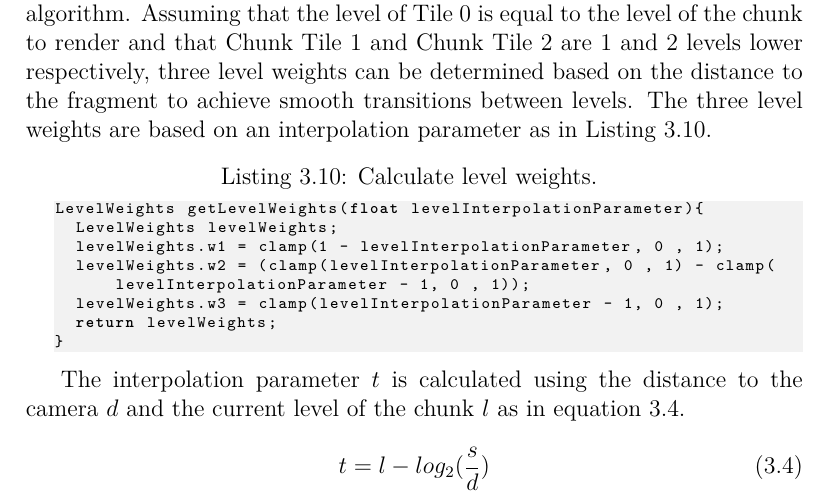
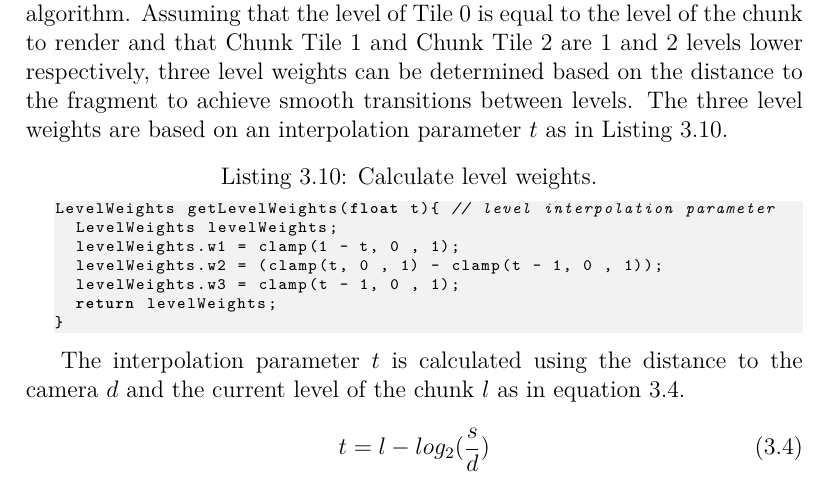
Before and after one commit to nusic/globe_browsing_report, a LaTeX thesis (report.tex, which reads implementation.tex): part of page 75 of 83, cut so that both start at the same text. Compiled offline with pdfLaTeX.

Commit message:
Minor fix

```diff
--- a/implementation.tex
+++ b/implementation.tex
@@ -913,17 +913,17 @@ To decide whether or not a layer shader program needs to be preprocessed and re-
 
 Instead of the time based switching routine proposed by Cozzi and Ring \cite{cozzi11}, we perform a distance based switching which works on a per fragment basis for textures and on a per vertex basis for height maps. The method is implemented in the vertex and fragment shaders and uses linear interpolation between levels. The blending technique introduces the concept of Chunk Tile Piles as seen in section \ref{section:chunktilepile}. A Chunk Tile Pile contains three chunk tiles of different level to achieve level blending which is used to avoid popping artefacts.
 
-When rendering a specific fragment of a chunk, blending between up to three chunk levels can be used as a part of the switching in the chunked LOD algorithm. Assuming that the level of Tile 0 is equal to the level of the chunk to render and that Chunk Tile 1 and Chunk Tile 2 are 1 and 2 levels lower respectively, three level weights can be determined based on the distance to the fragment to achieve smooth transitions between levels. The three level weights are based on an interpolation parameter as in Listing \ref{lst:levelweights}.
+When rendering a specific fragment of a chunk, blending between up to three chunk levels can be used as a part of the switching in the chunked LOD algorithm. Assuming that the level of Tile 0 is equal to the level of the chunk to render and that Chunk Tile 1 and Chunk Tile 2 are 1 and 2 levels lower respectively, three level weights can be determined based on the distance to the fragment to achieve smooth transitions between levels. The three level weights are based on an interpolation parameter $t$ as in Listing \ref{lst:levelweights}.
 
 \begin{lstlisting}[
   caption={Calculate level weights.}
   \label{lst:levelweights}
 ]
-LevelWeights getLevelWeights(float levelInterpolationParameter){
+LevelWeights getLevelWeights(float t){ // level interpolation parameter
 	LevelWeights levelWeights;
-	levelWeights.w1 = clamp(1 - levelInterpolationParameter, 0 , 1);
-	levelWeights.w2 = (clamp(levelInterpolationParameter, 0 , 1) - clamp(levelInterpolationParameter - 1, 0 , 1));
-	levelWeights.w3 = clamp(levelInterpolationParameter - 1, 0 , 1);
+	levelWeights.w1 = clamp(1 - t, 0 , 1);
+	levelWeights.w2 = (clamp(t, 0 , 1) - clamp(t - 1, 0 , 1));
+	levelWeights.w3 = clamp(t - 1, 0 , 1);
 	return levelWeights;
 }
 \end{lstlisting}
```
